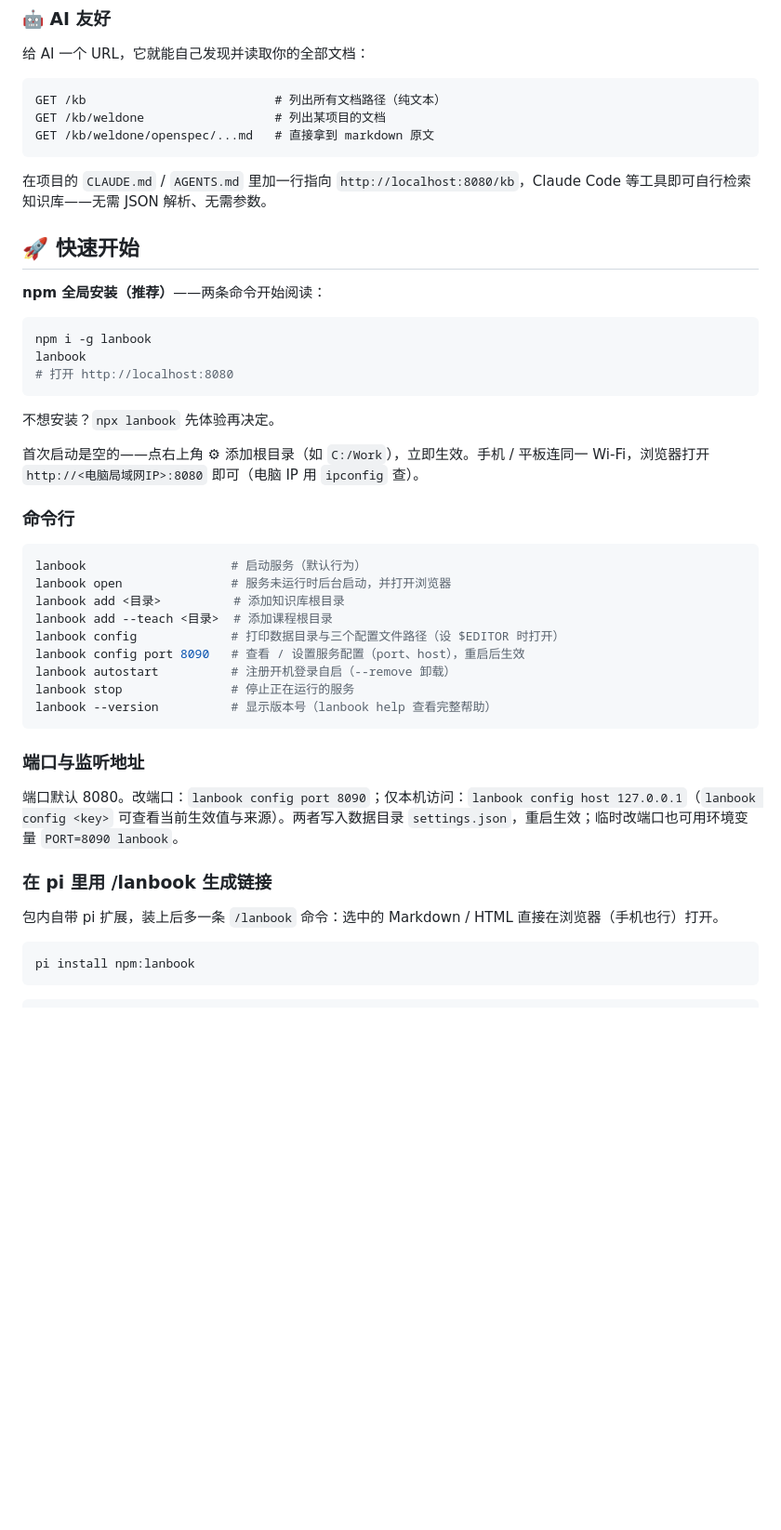
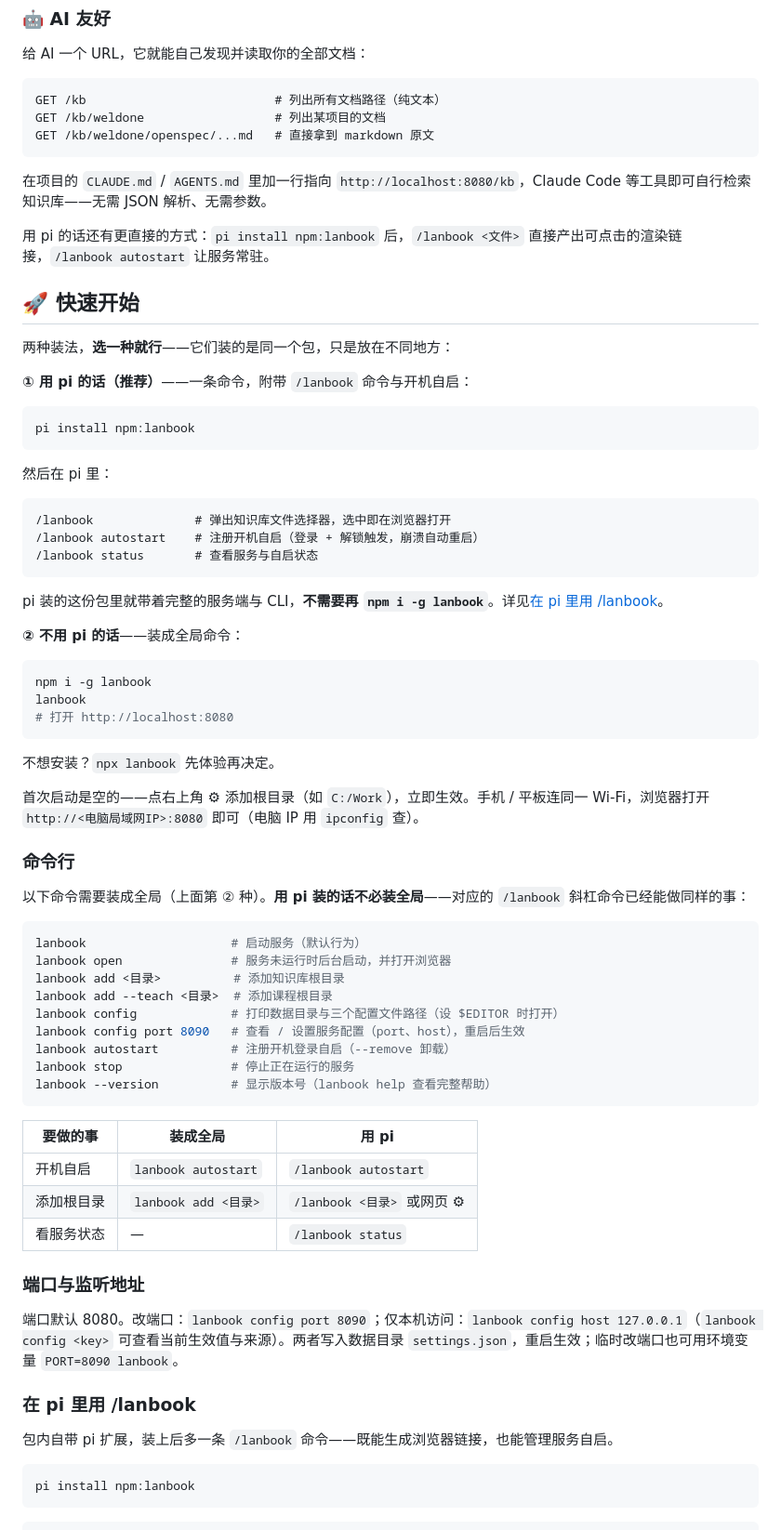
Before and after one commit to Naoki326/ClaudeMdTools, a Markdown page: README.md, the part around one of its changes. Shown at 93% size. Rendered like a GitHub page; blank space fills up the shorter version.

````diff
--- a/README.md
+++ b/README.md
@@ -76,9 +76,29 @@ GET /kb/weldone/openspec/...md   # 直接拿到 markdown 原文
 
 在项目的 `CLAUDE.md` / `AGENTS.md` 里加一行指向 `http://localhost:8080/kb`，Claude Code 等工具即可自行检索知识库——无需 JSON 解析、无需参数。
 
+用 pi 的话还有更直接的方式：`pi install npm:lanbook` 后，`/lanbook <文件>` 直接产出可点击的渲染链接，`/lanbook autostart` 让服务常驻。
+
 ## 🚀 快速开始
 
-**npm 全局安装（推荐）**——两条命令开始阅读：
+两种装法，**选一种就行**——它们装的是同一个包，只是放在不同地方：
+
+**① 用 pi 的话（推荐）**——一条命令，附带 `/lanbook` 命令与开机自启：
+
+```bash
+pi install npm:lanbook
+```
+
+然后在 pi 里：
+
+```
+/lanbook              # 弹出知识库文件选择器，选中即在浏览器打开
+/lanbook autostart    # 注册开机自启（登录 + 解锁触发，崩溃自动重启）
+/lanbook status       # 查看服务与自启状态
+```
+
+pi 装的这份包里就带着完整的服务端与 CLI，**不需要再 `npm i -g lanbook`**。详见[在 pi 里用 /lanbook](#在-pi-里用-lanbook)。
+
+**② 不用 pi 的话**——装成全局命令：
 
 ```bash
 npm i -g lanbook
@@ -92,6 +112,8 @@ lanbook
 
 ### 命令行
 
+以下命令需要装成全局（上面第 ② 种）。**用 pi 装的话不必装全局**——对应的 `/lanbook` 斜杠命令已经能做同样的事：
+
 ```bash
 lanbook                    # 启动服务（默认行为）
 lanbook open               # 服务未运行时后台启动，并打开浏览器
@@ -104,13 +126,19 @@ lanbook stop               # 停止正在运行的服务
 lanbook --version          # 显示版本号（lanbook help 查看完整帮助）
 ```
 
+| 要做的事 | 装成全局 | 用 pi |
+|---|---|---|
+| 开机自启 | `lanbook autostart` | `/lanbook autostart` |
+| 添加根目录 | `lanbook add <目录>` | `/lanbook <目录>` 或网页 ⚙ |
+| 看服务状态 | — | `/lanbook status` |
+
 ### 端口与监听地址
 
 端口默认 8080。改端口：`lanbook config port 8090`；仅本机访问：`lanbook config host 127.0.0.1`（`lanbook config <key>` 可查看当前生效值与来源）。两者写入数据目录 `settings.json`，重启生效；临时改端口也可用环境变量 `PORT=8090 lanbook`。
 
-### 在 pi 里用 /lanbook 生成链接
+### 在 pi 里用 /lanbook
 
-包内自带 pi 扩展，装上后多一条 `/lanbook` 命令：选中的 Markdown / HTML 直接在浏览器（手机也行）打开。
+包内自带 pi 扩展，装上后多一条 `/lanbook` 命令——既能生成浏览器链接，也能管理服务自启。
 
 ```bash
 pi install npm:lanbook
````
Also changed, not shown: other parts of README.md (+15 -2 lines), DEPLOY.md (+24 -4 lines).
